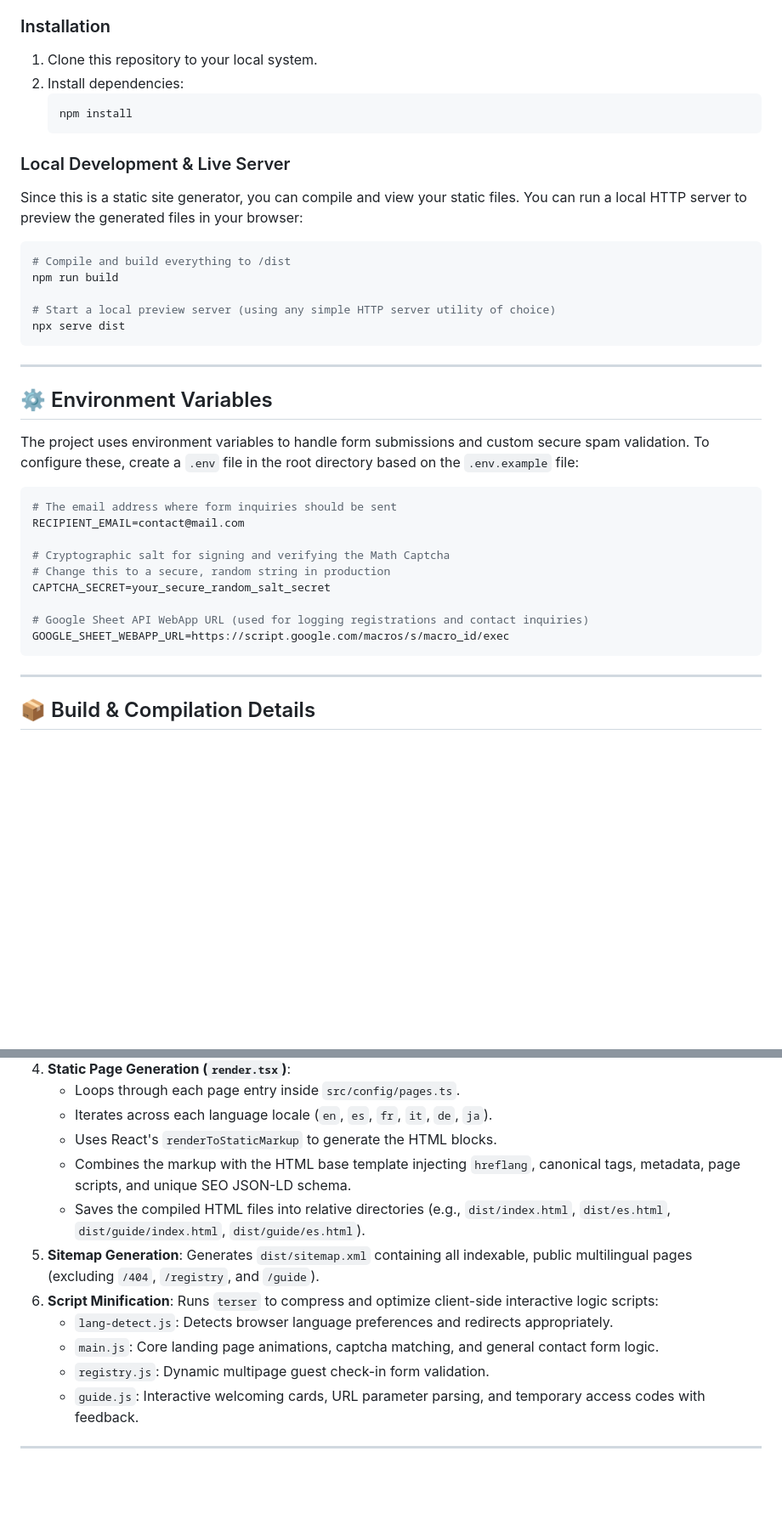
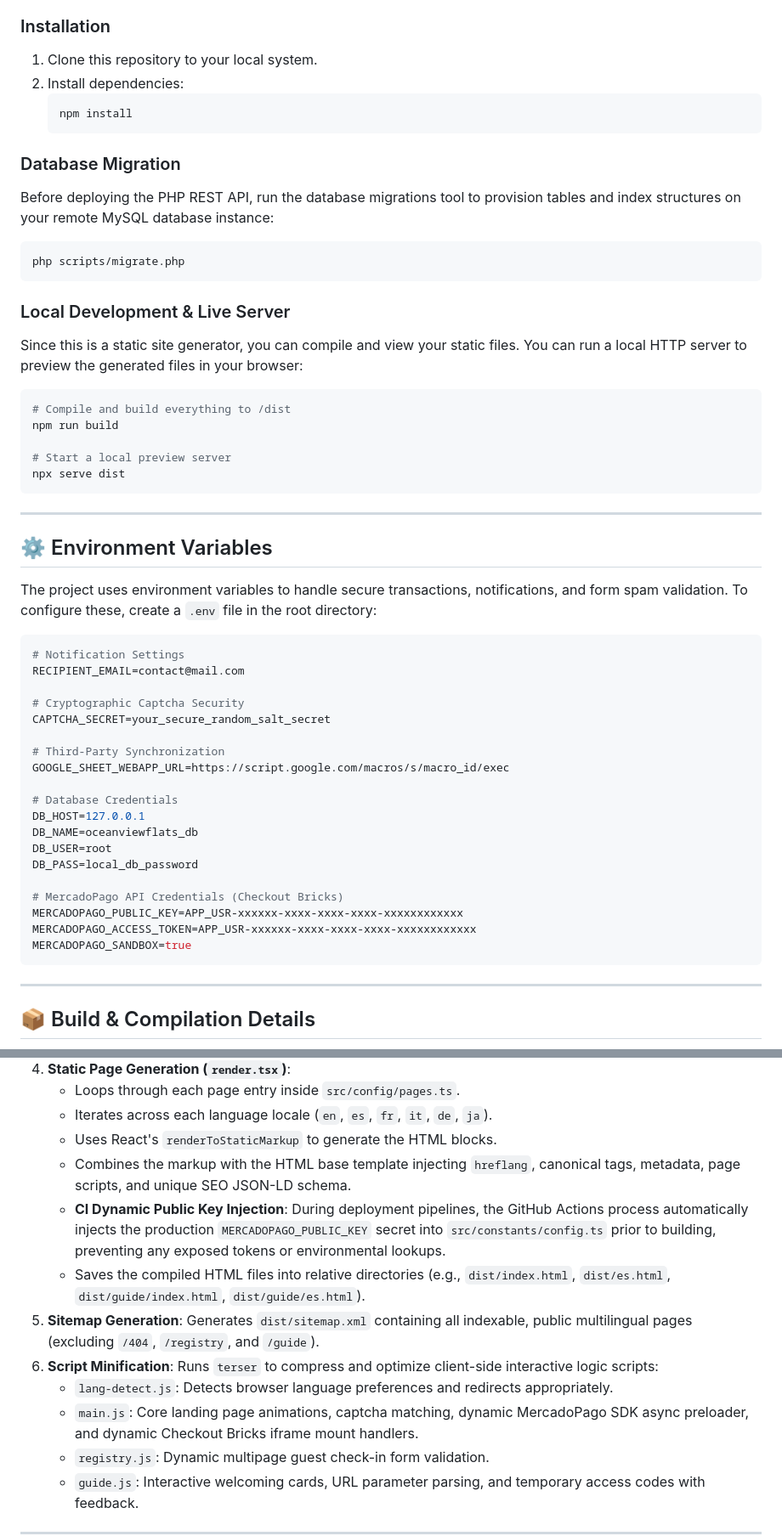
Before and after one commit to manuelhe/oceanviewflats, a Markdown page: README.md, 2 parts joined by grey strips. Shown at 85% size. GitHub-like rendering; blank space fills up the shorter version.

Commit message:
docs(readme): update README to reflect modern tech stack and Checkout Bricks integration
- Replaced SQLite references with MySQL database configurations
- Described new Checkout Bricks Payment Brick inline transaction processing flow
- Outlined central self-healing CLI database migrator script (scripts/migrate.php)
- Documented new environment configurations including database keys and MercadoPago integration parameters
- Included build pipeline details on automated CI public key injection

````diff
--- a/README.md
+++ b/README.md
@@ -85,16 +91,23 @@ Ensure you have [Node.js](https://nodejs.org/) installed (version 18 or above re
    npm install
    ```
 
+### Database Migration
+
+Before deploying the PHP REST API, run the database migrations tool to provision tables and index structures on your remote MySQL database instance:
+
+```bash
+php scripts/migrate.php
+```
+
 ### Local Development & Live Server
 
-Since this is a static site generator, you can compile and view your static files.
-You can run a local HTTP server to preview the generated files in your browser:
+Since this is a static site generator, you can compile and view your static files. You can run a local HTTP server to preview the generated files in your browser:
 
 ```bash
 # Compile and build everything to /dist
 npm run build
 
-# Start a local preview server (using any simple HTTP server utility of choice)
+# Start a local preview server
 npx serve dist
 ```
 
@@ -102,18 +115,28 @@ npx serve dist
 
 ## ⚙️ Environment Variables
 
-The project uses environment variables to handle form submissions and custom secure spam validation. To configure these, create a `.env` file in the root directory based on the `.env.example` file:
+The project uses environment variables to handle secure transactions, notifications, and form spam validation. To configure these, create a `.env` file in the root directory:
 
 ```env
-# The email address where form inquiries should be sent
+# Notification Settings
 RECIPIENT_EMAIL=contact@mail.com
 
-# Cryptographic salt for signing and verifying the Math Captcha
-# Change this to a secure, random string in production
+# Cryptographic Captcha Security
 CAPTCHA_SECRET=your_secure_random_salt_secret
 
-# Google Sheet API WebApp URL (used for logging registrations and contact inquiries)
+# Third-Party Synchronization
 GOOGLE_SHEET_WEBAPP_URL=https://script.google.com/macros/s/macro_id/exec
+
+# Database Credentials
+DB_HOST=127.0.0.1
+DB_NAME=oceanviewflats_db
+DB_USER=root
+DB_PASS=local_db_password
+
+# MercadoPago API Credentials (Checkout Bricks)
+MERCADOPAGO_PUBLIC_KEY=APP_USR-xxxxxx-xxxx-xxxx-xxxx-xxxxxxxxxxxx
+MERCADOPAGO_ACCESS_TOKEN=APP_USR-xxxxxx-xxxx-xxxx-xxxx-xxxxxxxxxxxx
+MERCADOPAGO_SANDBOX=true
 ```
 
 ---
@@ -130,11 +153,12 @@ When you run `npm run build`, the following steps execute sequentially:
     *   Iterates across each language locale (`en`, `es`, `fr`, `it`, `de`, `ja`).
     *   Uses React's `renderToStaticMarkup` to generate the HTML blocks.
     *   Combines the markup with the HTML base template injecting `hreflang`, canonical tags, metadata, page scripts, and unique SEO JSON-LD schema.
+    *   **CI Dynamic Public Key Injection**: During deployment pipelines, the GitHub Actions process automatically injects the production `MERCADOPAGO_PUBLIC_KEY` secret into `src/constants/config.ts` prior to building, preventing any exposed tokens or environmental lookups.
     *   Saves the compiled HTML files into relative directories (e.g., `dist/index.html`, `dist/es.html`, `dist/guide/index.html`, `dist/guide/es.html`).
 5.  **Sitemap Generation**: Generates `dist/sitemap.xml` containing all indexable, public multilingual pages (excluding `/404`, `/registry`, and `/guide`).
 6.  **Script Minification**: Runs `terser` to compress and optimize client-side interactive logic scripts:
     *   `lang-detect.js`: Detects browser language preferences and redirects appropriately.
-    *   `main.js`: Core landing page animations, captcha matching, and general contact form logic.
+    *   `main.js`: Core landing page animations, captcha matching, dynamic MercadoPago SDK async preloader, and dynamic Checkout Bricks iframe mount handlers.
     *   `registry.js`: Dynamic multipage guest check-in form validation.
     *   `guide.js`: Interactive welcoming cards, URL parameter parsing, and temporary access codes with feedback.
 
````
Also changed, not shown: other parts of README.md (+12 -6 lines).
